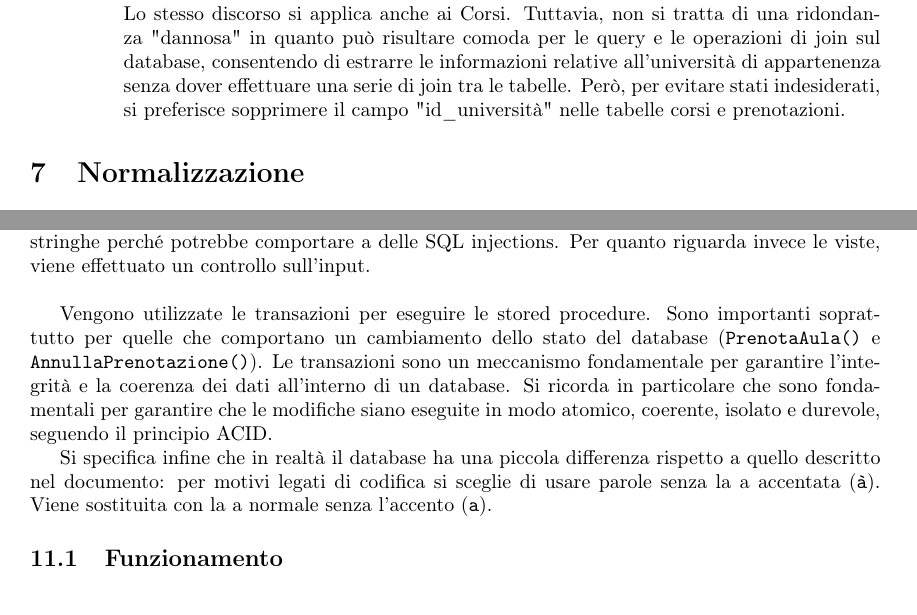
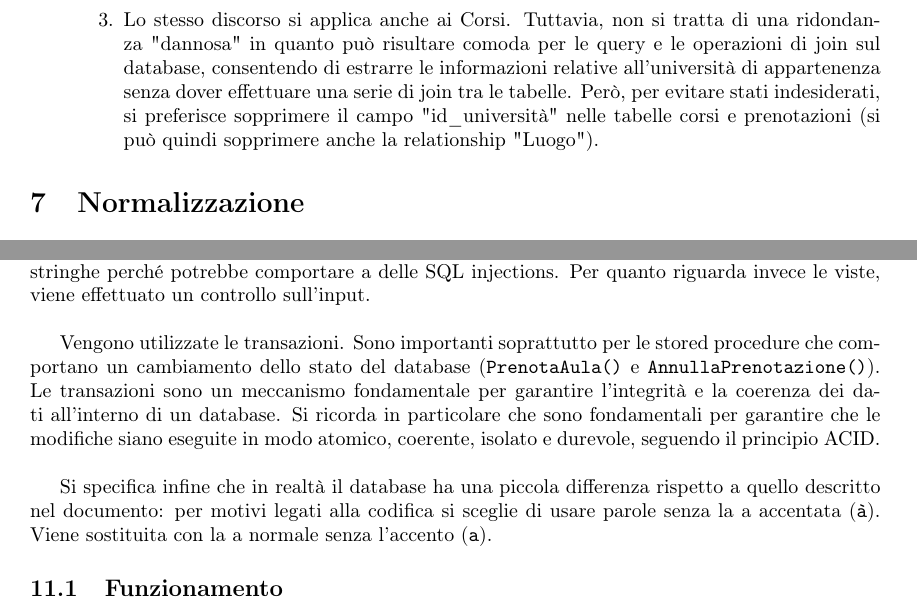
Before and after one commit to giovannidemaria/Units-DBProject, a LaTeX document (tex-code/main.tex): two parts of pages 7 and 13 of 13 before the commit and two parts of pages 6 and 12 of 13 after it, joined at a grey line, cut so that both start at the same text. Compiled offline with pdfLaTeX.

Commit message:
Add files via upload

```diff
--- a/tex-code/main.tex
+++ b/tex-code/main.tex
@@ -308,8 +304,10 @@ Affiliazione & Un dipendente è affiliato a un'Università & dipendente, Univers
     Nel caso delle aule, dei corsi e delle prenotazioni, invece, l'informazione sull'Università può essere ottenuta attraverso delle relazioni:
 
     \begin{enumerate}
-        \item Edificio a cui appartiene l'Aula. Ad esempio, l'Università associata a un'aula può essere recuperata attraverso la relazione tra Aula ed Edificio, che a sua volta ha un identificatore di Università associato ad esso.
-        \item Università d'appartenenza di un utente. Ad esempio, l'identificatore "id\_università" nella tabella "prenotazioni" può essere ottenuto attraverso la relazione tra la Prenotazione e l'Utente associato, che a sua volta appartiene a una determinata Università. Lo stesso discorso si applica anche ai Corsi. Tuttavia, non si tratta di una ridondanza "dannosa" in quanto può risultare comoda per le query e le operazioni di join sul database, consentendo di estrarre le informazioni relative all'università di appartenenza senza dover effettuare una serie di join tra le tabelle. Però, per evitare stati indesiderati, si preferisce sopprimere il campo "id\_università" nelle tabelle corsi e prenotazioni.
+        \item Edificio a cui appartiene l'Aula. Ad esempio, l'Università associata a un'aula può essere recuperata attraverso la relazione tra Aula ed Edificio, che a sua volta ha un identificatore di Università associato ad esso. \item Università d'appartenenza di un utente. Ad esempio, l'identificatore "id\_università" nella tabella "prenotazioni" può essere ottenuto attraverso la relazione tra la Prenotazione e l'Utente associato, che a sua volta appartiene a una determinata Università.
+        \item Lo stesso discorso si applica anche ai Corsi. Tuttavia, non si tratta di una ridondanza "dannosa" in quanto può risultare comoda per le query e le operazioni di join sul database, consentendo di estrarre le informazioni relative all'università di appartenenza senza dover effettuare una serie di join tra le tabelle. Però, per evitare stati indesiderati, si preferisce sopprimere il campo "id\_università" nelle tabelle corsi e prenotazioni (si può quindi sopprimere anche la relationship "Luogo").
+
+
     \end{enumerate}
 \end{itemize}
 
@@ -494,9 +492,9 @@ La decisione di non implementare il backend per la segreteria nella demo è prin
 
 In questa applicazione si evita totalmente con le Stored Procedures di fare concatenazione di stringhe perché potrebbe comportare a delle SQL injections. Per quanto riguarda invece le viste, viene effettuato un controllo sull'input.\\
 
-Vengono utilizzate le transazioni per eseguire le stored procedure. Sono importanti soprattutto per quelle che comportano un cambiamento dello stato del database (\texttt{PrenotaAula()} e \texttt{AnnullaPrenotazione()}). Le transazioni sono un meccanismo fondamentale per garantire l'integrità e la coerenza dei dati all'interno di un database. Si ricorda in particolare che sono fondamentali per garantire che le modifiche siano eseguite in modo atomico, coerente, isolato e durevole, seguendo il principio ACID.
+Vengono utilizzate le transazioni. Sono importanti soprattutto per le stored procedure che comportano un cambiamento dello stato del database (\texttt{PrenotaAula()} e \texttt{AnnullaPrenotazione()}). Le transazioni sono un meccanismo fondamentale per garantire l'integrità e la coerenza dei dati all'interno di un database. Si ricorda in particolare che sono fondamentali per garantire che le modifiche siano eseguite in modo atomico, coerente, isolato e durevole, seguendo il principio ACID.\\
 
-Si specifica infine che in realtà il database ha una piccola differenza rispetto a quello descritto nel documento: per motivi legati di codifica si sceglie di usare parole senza la a accentata (\texttt{à}). Viene sostituita con la a normale senza l'accento (\texttt{a}).
+Si specifica infine che in realtà il database ha una piccola differenza rispetto a quello descritto nel documento: per motivi legati alla codifica si sceglie di usare parole senza la a accentata (\texttt{à}). Viene sostituita con la a normale senza l'accento (\texttt{a}).
 
 \subsection{Funzionamento}
 
```
Also changed, not shown: tex-code/Diagramma_Entity_Relationship_Progetto2805.png (added), tex-code/Diagramma_Entity_Relationship_Ristrutturato_Progetto2805.png (added), tex-code/main.tex (10 more changed lines).
